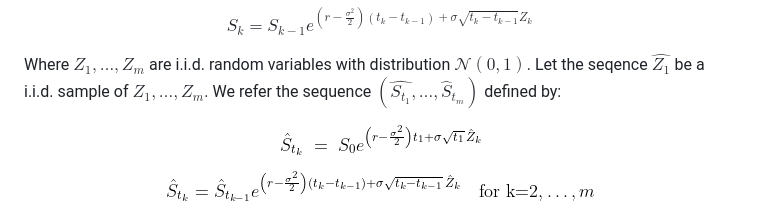
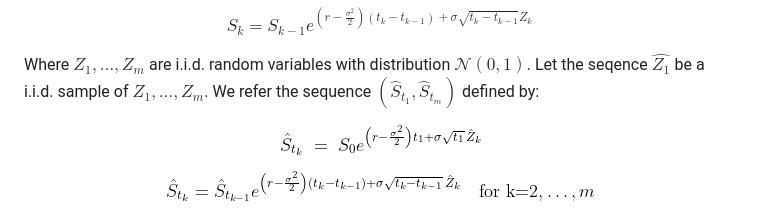
Before and after one commit to Zer-Val/Projet-C-, a Markdown page: README.md, the part around the change. GitHub-like rendering.

```diff
--- a/README.md
+++ b/README.md
@@ -238,7 +238,7 @@ $$
 
 Where $Z_1, \dots , Z_m$ are i.i.d. random variables with distribution $\mathcal{N}(0, 1)$.
 Let the seqence $\hat{Z_1}$ be a i.i.d. sample of $Z_1, \dots ,Z_m$. We refer the sequence
-$(\hat{S_{t_1}}, \dots, \hat{S}_{t_m})$
+$(\hat{S}_{t_1},  \hat{S}_{t_m})$
 defined by:
 
 <p align="center">
```
